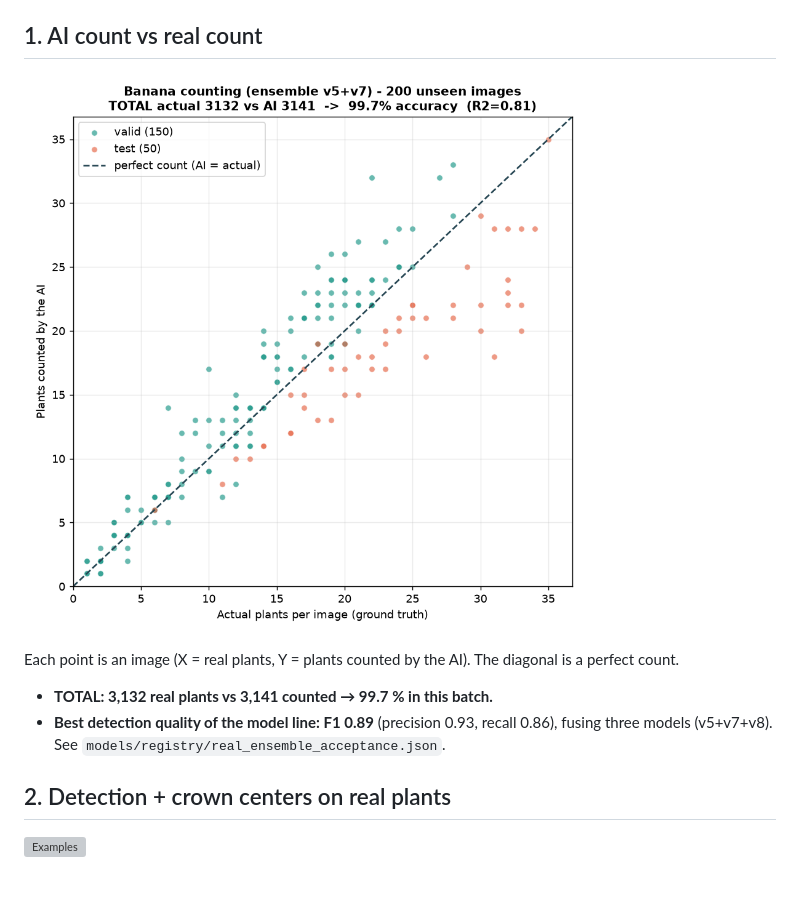
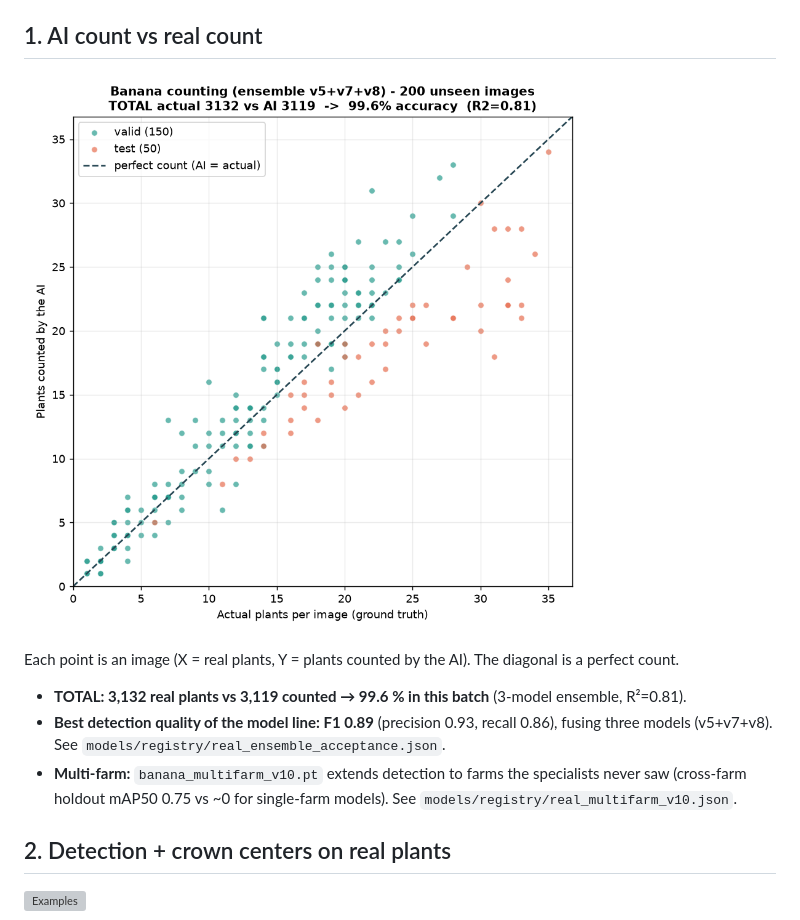
Before and after one commit to EazyHood/bananavision-drone, a Markdown page: docs/evidence/README.md, the part around the change. GitHub-like rendering; pictures changed too: docs/evidence/scatter_count.png; blank space fills up the shorter version; grey boxes are pictures that could not be loaded.

```diff
--- a/docs/evidence/README.md
+++ b/docs/evidence/README.md
@@ -13,9 +13,12 @@ of the image diagonal on held-out tiles) on each rosette — on real UAV images
 Each point is an image (X = real plants, Y = plants counted by the AI). The diagonal
 is a perfect count.
 
-- **TOTAL: 3,132 real plants vs 3,141 counted → 99.7 % in this batch.**
+- **TOTAL: 3,132 real plants vs 3,119 counted → 99.6 % in this batch** (3-model ensemble, R²=0.81).
 - **Best detection quality of the model line: F1 0.89** (precision 0.93, recall 0.86),
   fusing three models (v5+v7+v8). See `models/registry/real_ensemble_acceptance.json`.
+- **Multi-farm:** `banana_multifarm_v10.pt` extends detection to farms the specialists never saw
+  (cross-farm holdout mAP50 0.75 vs ~0 for single-farm models). See
+  `models/registry/real_multifarm_v10.json`.
 
 ## 2. Detection + crown centers on real plants
 
```
Also changed, not shown: README.md (+8 -0 lines), 6 other files.
